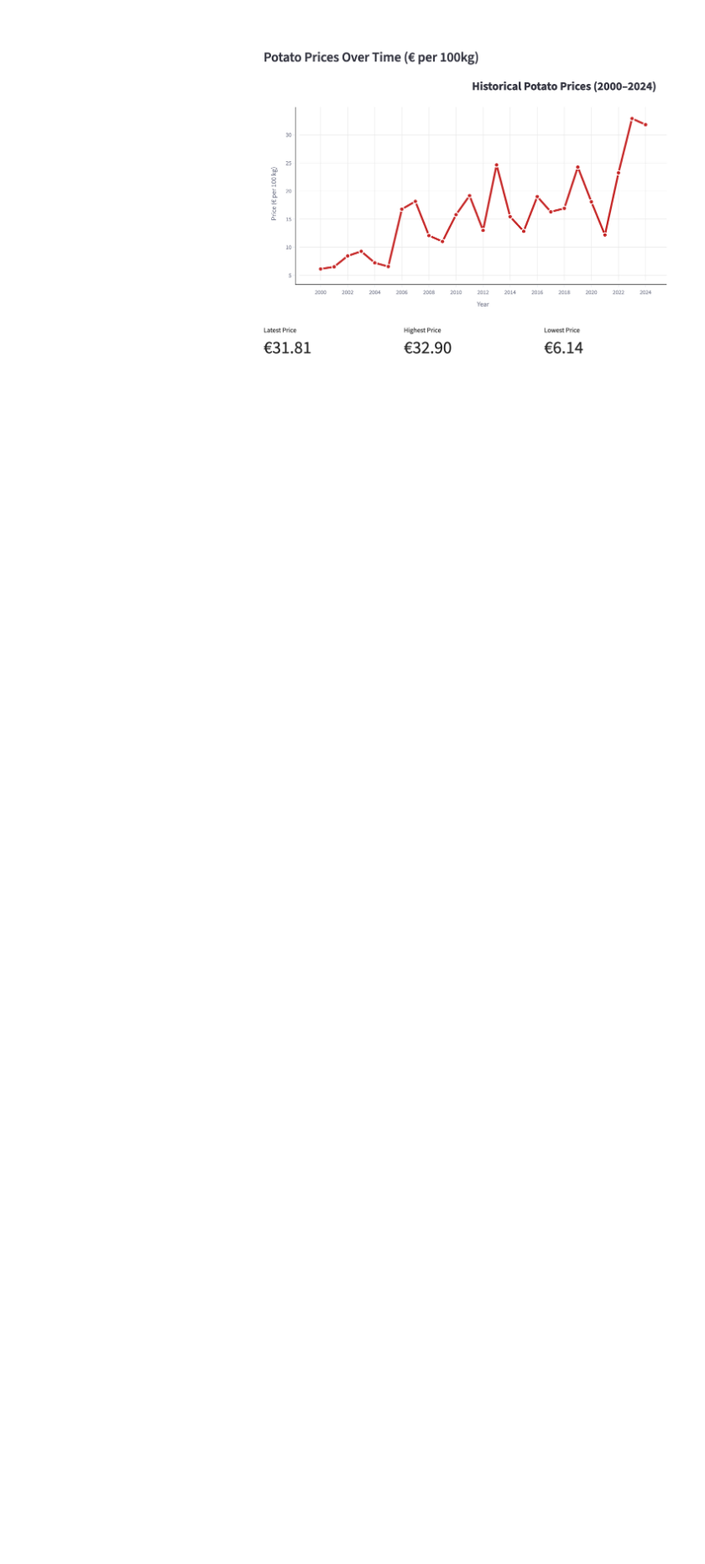
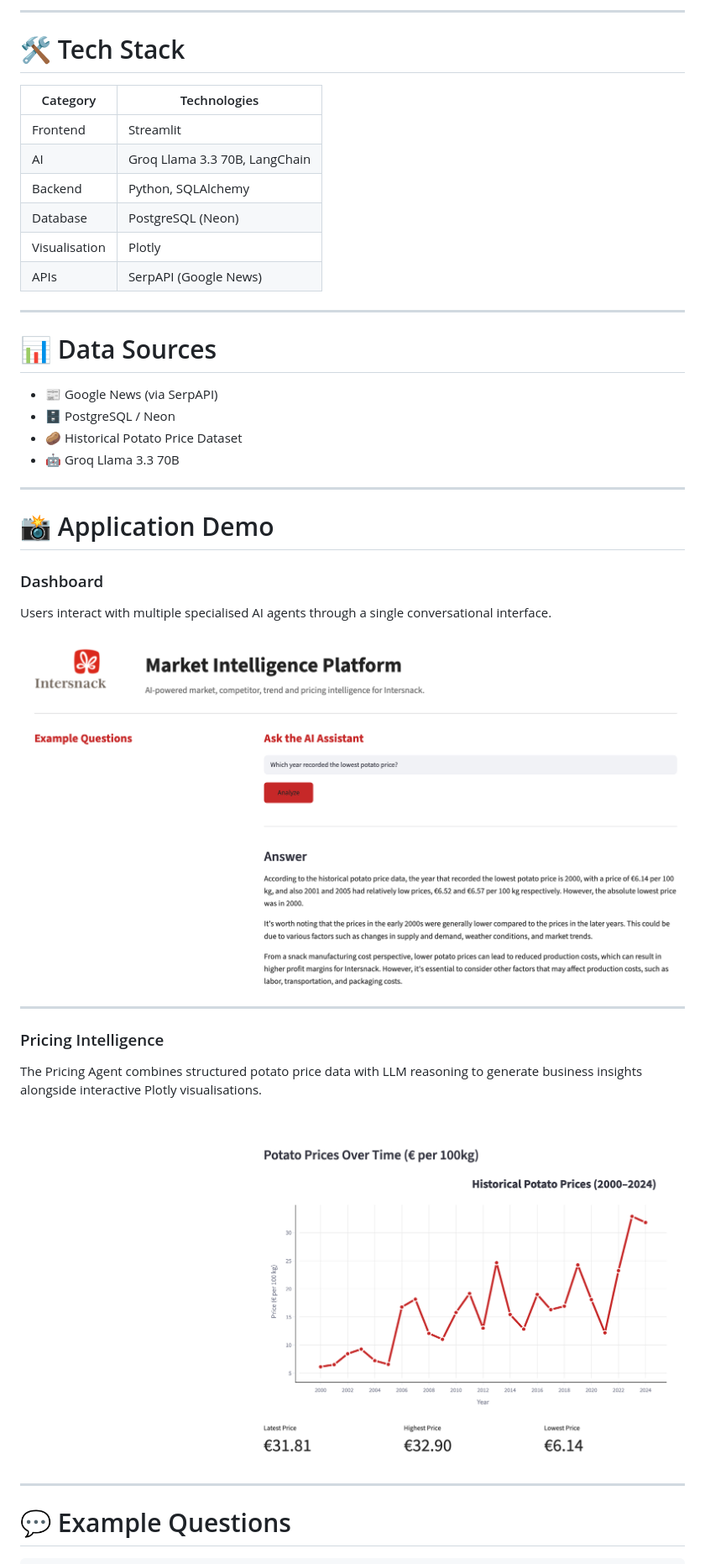
Before and after one commit to vidyashreerayar/ai-market-intelligence-platform, a Markdown page: README.md, the part around one of its changes. Shown at 84% size. Rendered like a GitHub page; blank space fills up the shorter version.

```diff
--- a/README.md
+++ b/README.md
@@ -16,4 +71,48 @@ The Pricing Agent combines LLM-generated business insights with structured histo
+---
+
+# 🛠 Tech Stack
+
+| Category | Technologies |
+|-----------|--------------|
+| Frontend | Streamlit |
+| AI | Groq Llama 3.3 70B, LangChain |
+| Backend | Python, SQLAlchemy |
+| Database | PostgreSQL (Neon) |
+| Visualisation | Plotly |
+| APIs | SerpAPI (Google News) |
+
+---
+
+# 📊 Data Sources
+
+- 📰 Google News (via SerpAPI)
+- 🗄 PostgreSQL / Neon
+- 🥔 Historical Potato Price Dataset
+- 🤖 Groq Llama 3.3 70B
+
+---
+
+# 📸 Application Demo
+
+### Dashboard
+
+Users interact with multiple specialised AI agents through a single conversational interface.
 
 <p align="center">
-  <img src="assets/demo_01.png" width="1000">
+<img src="assets/demo.png" width="1000">
 </p>
+
+---
+
+### Pricing Intelligence
+
+The Pricing Agent combines structured potato price data with LLM reasoning to generate business insights alongside interactive Plotly visualisations.
+
+<p align="center">
+<img src="assets/demo_01.png" width="1000">
+</p>
+
+---
+
+# 💬 Example Questions
+
```
Also changed, not shown: other parts of README.md (+121 -8 lines), Screenshot 2026-07-25 at 17.21.14.png (deleted), Screenshot 2026-07-25 at 17.35.57.png (deleted), assets/live_page.png (added), 1 other file.
